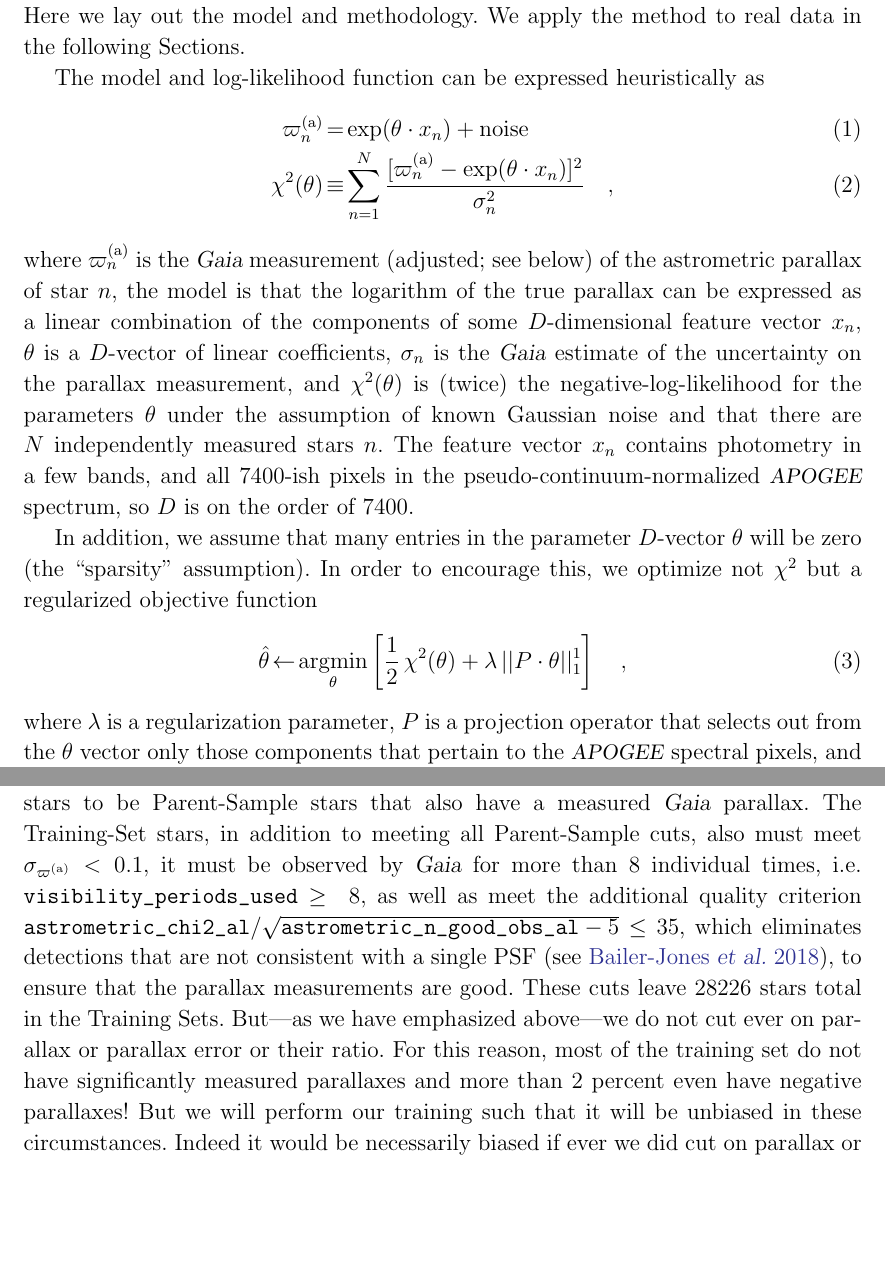
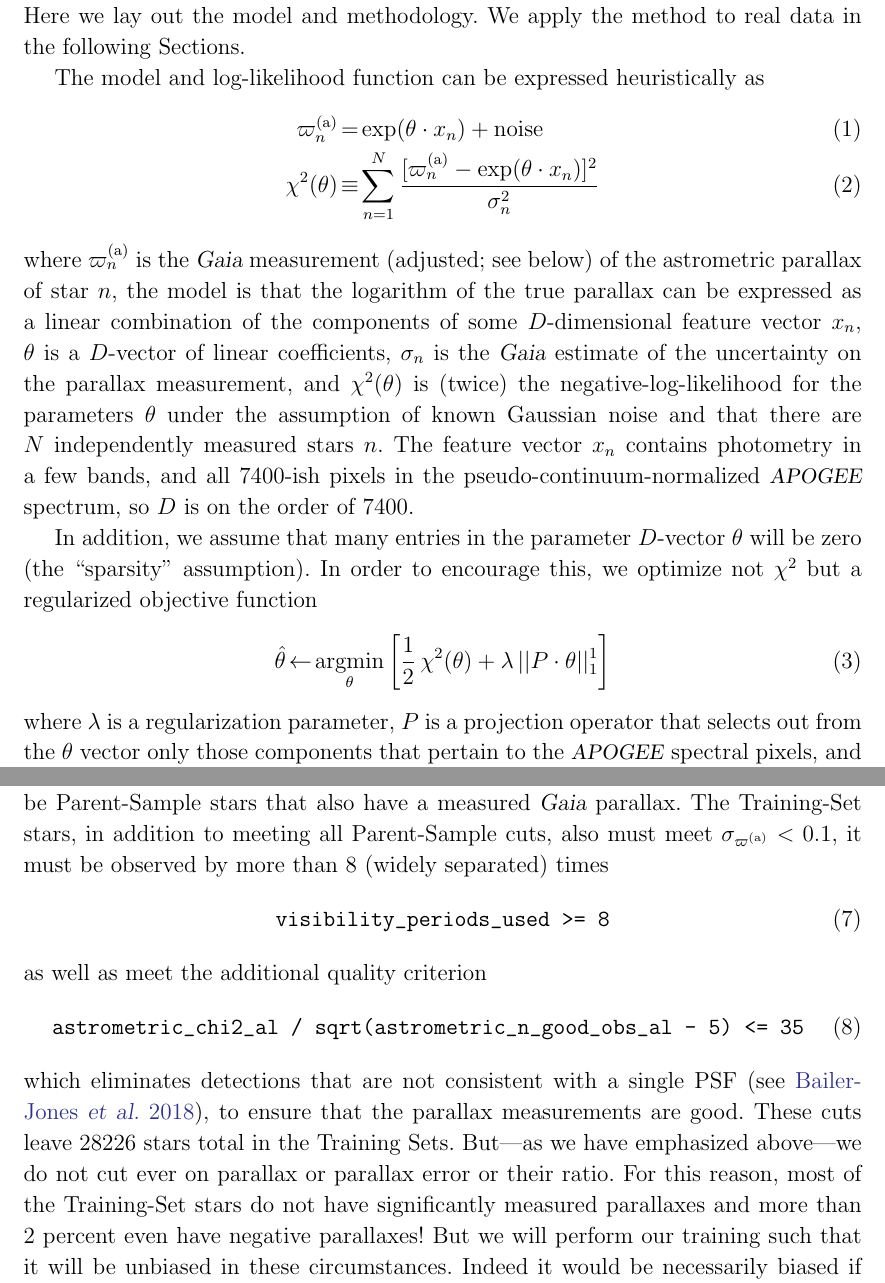
Before and after one commit to aceilers/spectroscopic_parallax, a LaTeX paper (paper/sp.tex): two parts of pages 6 and 9 of 18 before the commit and two parts of pages 6 and 9 of 19 after it, joined at a grey line, cut so that both start at the same text, the shorter picture padded with empty space. Compiled offline with pdfLaTeX.

Commit message:
clean up gaia quality cuts

```diff
--- a/paper/sp.tex
+++ b/paper/sp.tex
@@ -380,7 +380,6 @@ The model and log-likelihood function can be expressed heuristically as
 \gparallax_n &=& \exp(\theta\cdot x_n) + \mbox{noise}
 \\
 \chi^2(\theta) &\equiv& \sum_{n=1}^N \frac{[\gparallax_n - \exp(\theta\cdot x_n)]^2}{\sigma_n^2}
-\quad ,
 \end{eqnarray}
 where
 $\gparallax_n$ is the \gaia\ measurement (adjusted; see below) of the astrometric parallax of star $n$,
@@ -400,7 +399,7 @@ In addition, we assume that many entries in the parameter $D$-vector $\theta$ wi
 In order to encourage this, we optimize not $\chi^2$ but a regularized objective function
 \begin{eqnarray}
 \hat{\theta} &\leftarrow& \argmin_{\theta}\left[\frac{1}{2}\,\chi^2(\theta) + \lambda\,||P\cdot\theta||_1^1\right]
-\label{eq:objective}\quad ,
+\label{eq:objective}
 \end{eqnarray}
 where
 $\lambda$ is a regularization parameter,
@@ -545,11 +543,20 @@ For training, we need A and B Training Sets.
 We define the Training Set stars to be Parent-Sample stars that also
 have a measured \gaia\ parallax.
 The Training-Set stars, in addition to meeting all Parent-Sample cuts,
-also must meet $\sigma_{\varpi^{(\rm a)}} < 0.1$, it must be observed by \gaia\ for more than $8$ individual times, i.e. \code{visibility_periods_used}~$\geq~8$, as well as meet the additional quality criterion $\code{astrometric_chi2_al}/\sqrt{\code{astrometric_n_good_obs_al}-5} \leq 35$, which eliminates detections that are not consistent with a single PSF \citep[see][]{calj}, to ensure that the parallax
-measurements are good.
+also must meet $\sigma_{\varpi^{(\rm a)}} < 0.1$, it must be observed by
+more than $8$ (widely separated) times
+\begin{equation}
+\code{visibility_periods_used >= 8}
+\end{equation}
+as well as meet the additional quality criterion
+\begin{equation}
+\code{astrometric_chi2_al / sqrt(astrometric_n_good_obs_al - 5) <= 35}
+\end{equation}
+which eliminates detections that are not consistent with a single PSF \citep[see][]{calj},
+to ensure that the parallax measurements are good.
 These cuts leave 28226 stars total in the Training Sets.
 But---as we have emphasized above---we do not cut ever on parallax or
-parallax error or their ratio. For this reason, most of the training set
+parallax error or their ratio. For this reason, most of the Training-Set stars
 do not have significantly measured parallaxes and more than 2~percent even have
 negative parallaxes!
 But we will perform our training such that it will be unbiased in these
```
Also changed, not shown: paper/sp.tex (2 more changed lines).
